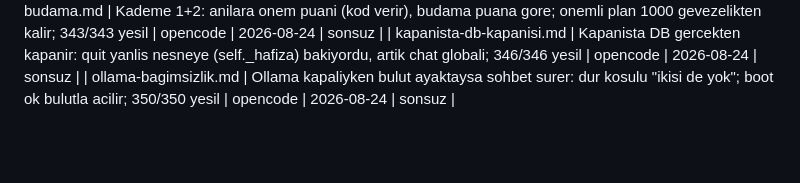
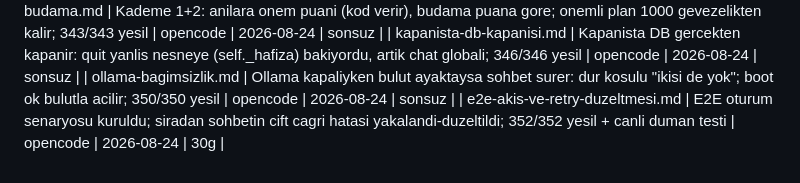
Before and after one commit to xpodiumyours/basak-ai, a Markdown page: defter/INDEX.md, the part around the change. Drawn GitHub-style; blank space fills up the shorter version.

Commit message:
docs(defter): e2e akis kaydi — cift cagri bulgusu ve dogrulama raporu

```diff
--- a/defter/INDEX.md
+++ b/defter/INDEX.md
@@ -38,3 +38,4 @@
 | hafiza-onem-puani-budama.md | Kademe 1+2: anilara onem puani (kod verir), budama puana gore; onemli plan 1000 gevezelikten kalir; 343/343 yesil | opencode | 2026-08-24 | sonsuz |
 | kapanista-db-kapanisi.md | Kapanista DB gercekten kapanir: quit yanlis nesneye (self._hafiza) bakiyordu, artik chat globali; 346/346 yesil | opencode | 2026-08-24 | sonsuz |
 | ollama-bagimsizlik.md | Ollama kapaliyken bulut ayaktaysa sohbet surer: dur kosulu "ikisi de yok"; boot ok bulutla acilir; 350/350 yesil | opencode | 2026-08-24 | sonsuz |
+| e2e-akis-ve-retry-duzeltmesi.md | E2E oturum senaryosu kuruldu; siradan sohbetin cift cagri hatasi yakalandi-duzeltildi; 352/352 yesil + canli duman testi | opencode | 2026-08-24 | 30g |
```
Also changed, not shown: defter/e2e-akis-ve-retry-duzeltmesi.md (added, +32 -0 lines).
